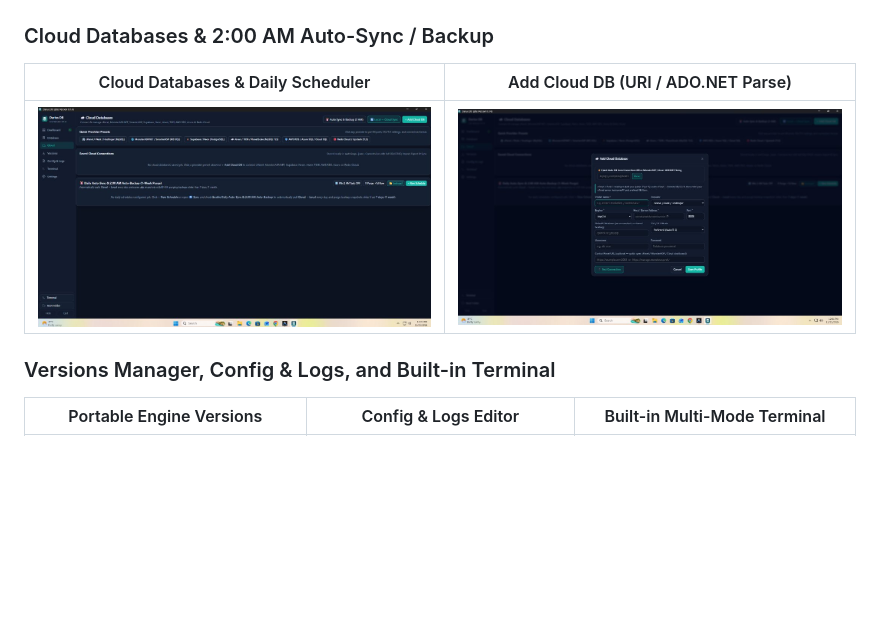
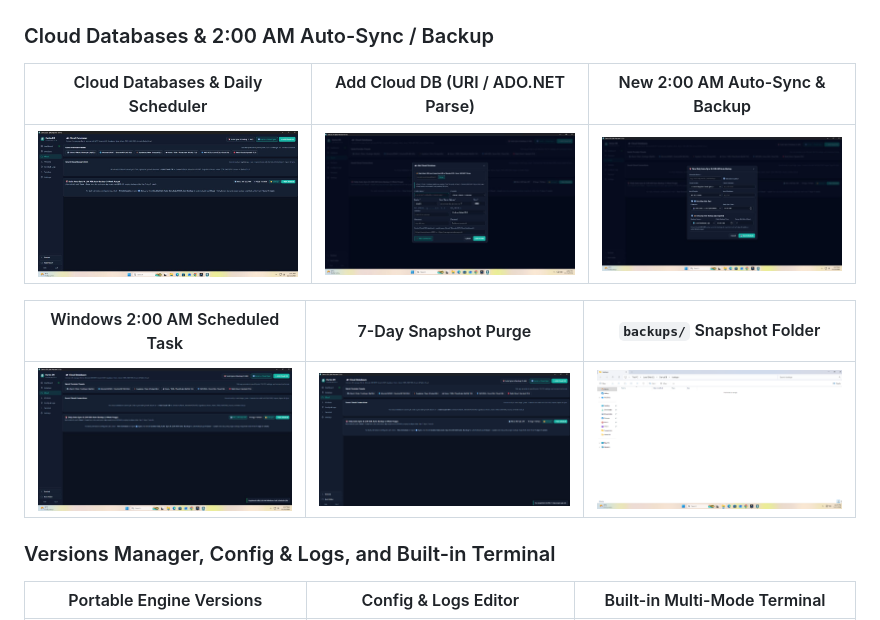
Before and after one commit to dcquijano/Darius-DB-Lite-Version, a Markdown page: README.md, the part around the change. Drawn GitHub-style; pictures changed too: example/cloud-auto-sync-schedule.png (added), example/cloud-backups-folder.png (added), example/cloud-purge-snapshots.png (added); blank space fills up the shorter version.

Commit message:
Add Auto-Sync schedule, Windows 2 AM Task, snapshot purge, and backups folder screenshots

```diff
--- a/README.md
+++ b/README.md
@@ -29,9 +29,13 @@ Manage **Apache Web Server**, **MariaDB**, **MySQL**, **PostgreSQL**, **MS SQL S
 | ![Export Database](example/database-export.png) | ![Backup ZIP](example/database-backup-zip.jpg) | ![Import Database](example/database-import.jpg) | ![Restore .bak](example/database-restore-bak.jpg) |
 
 ### Cloud Databases & 2:00 AM Auto-Sync / Backup
-| Cloud Databases & Daily Scheduler | Add Cloud DB (URI / ADO.NET Parse) |
-|---|---|
-| ![Cloud Databases](example/cloud-databases.jpg) | ![Add Cloud Database](example/cloud-add-database.jpg) |
+| Cloud Databases & Daily Scheduler | Add Cloud DB (URI / ADO.NET Parse) | New 2:00 AM Auto-Sync & Backup |
+|---|---|---|
+| ![Cloud Databases](example/cloud-databases.jpg) | ![Add Cloud Database](example/cloud-add-database.jpg) | ![2:00 AM Schedule](example/cloud-auto-sync-schedule.png) |
+
+| Windows 2:00 AM Scheduled Task | 7-Day Snapshot Purge | `backups/` Snapshot Folder |
+|---|---|---|
+| ![Win 2 AM Task](example/cloud-win-2am-task.png) | ![Purge Snapshots](example/cloud-purge-snapshots.png) | ![Backups Folder](example/cloud-backups-folder.png) |
 
 ### Versions Manager, Config & Logs, and Built-in Terminal
 | Portable Engine Versions | Config & Logs Editor | Built-in Multi-Mode Terminal |
```
Also changed, not shown: example/README.md (+11 -0 lines).
